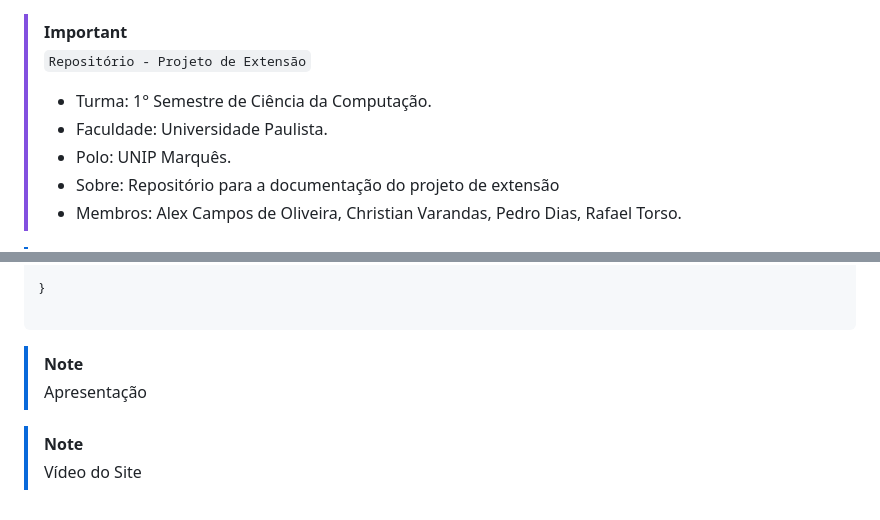
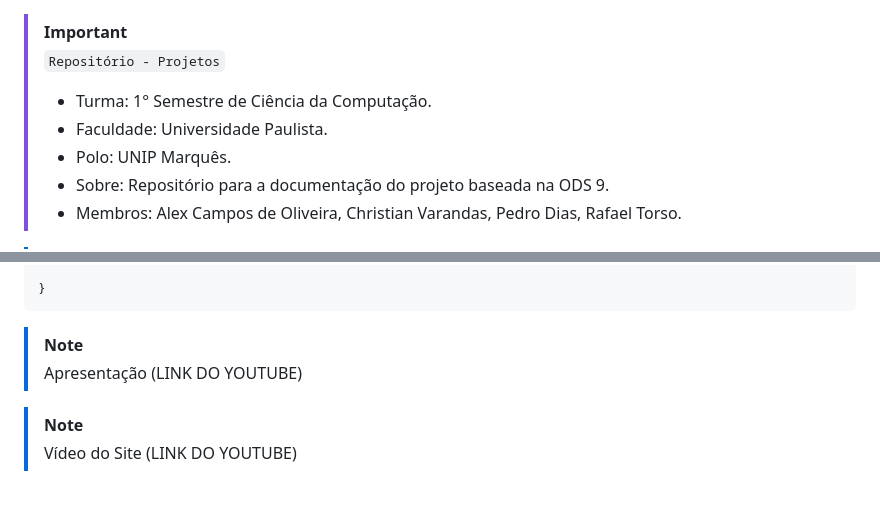
Before and after one commit to Alex2024Camposw/Projetos_ODS9, a Markdown page: README.md, 2 parts joined by grey strips. Rendered like a GitHub page.

````diff
--- a/README.md
+++ b/README.md
@@ -1,9 +1,9 @@
 >[!Important]
- > `Repositório - Projeto de Extensão`
+ > `Repositório - Projetos`
 >- Turma: 1° Semestre de Ciência da Computação.
 >- Faculdade: Universidade Paulista.
 >- Polo: UNIP Marquês.
->- Sobre: Repositório para a documentação do projeto de extensão
+>- Sobre: Repositório para a documentação do projeto baseada na ODS 9.
 >- Membros: Alex Campos de Oliveira, Christian Varandas, Pedro Dias, Rafael Torso.
 
 
@@ -405,12 +405,11 @@ header{
 }
 
 }
-
 ```
 
 > [!NOTE]
-> Apresentação
+> Apresentação (LINK DO YOUTUBE)
 
 
 > [!NOTE]
-> Vídeo do Site
+> Vídeo do Site (LINK DO YOUTUBE)
````
